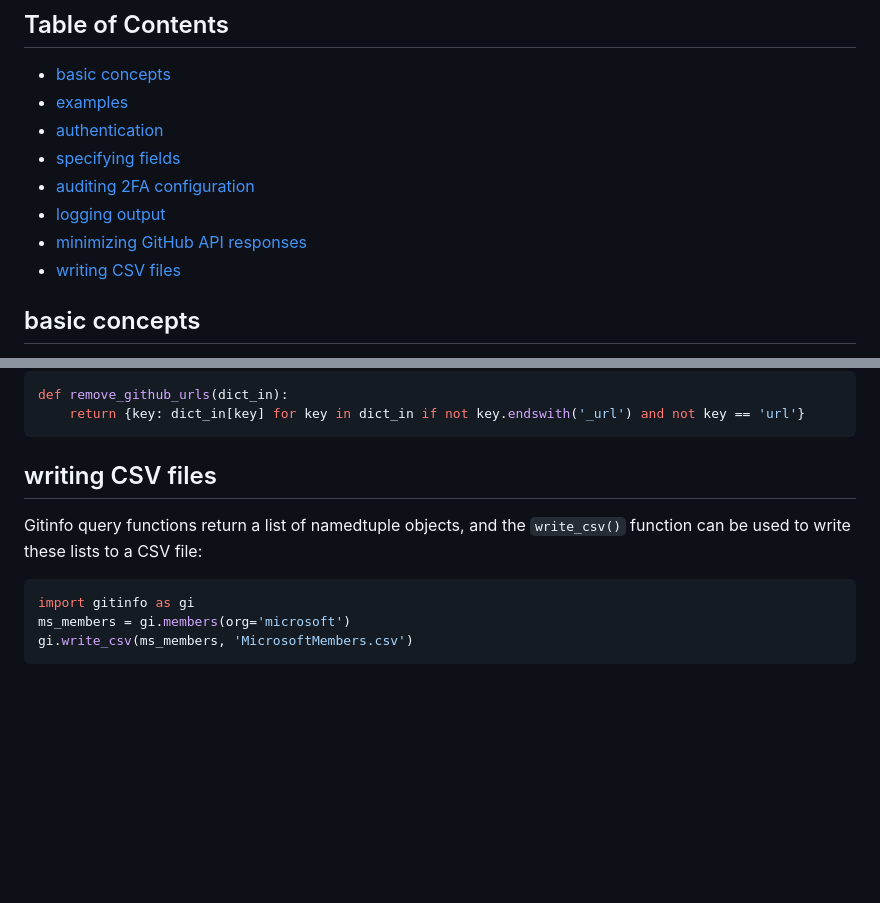
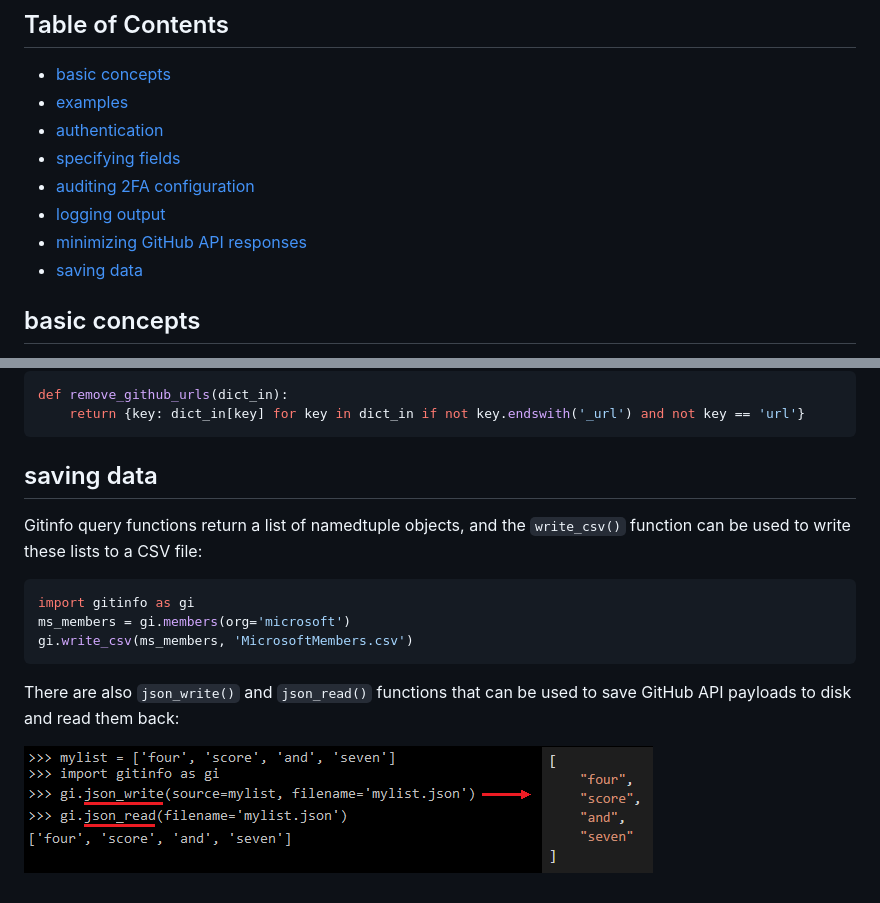
Before and after one commit to dmahugh/github, a Markdown page: overview.md, 2 parts joined by grey strips. Drawn GitHub-style; pictures changed too: images/json_readwrite.png (added); blank space fills up the shorter version.

Commit message:
add json_read/json_write example

````diff
--- a/overview.md
+++ b/overview.md
@@ -11,7 +11,7 @@ This page provides a summary of how to use gitinfo. There is also detailed infor
 * [auditing 2FA configuration](#auditing-2fa-configuration)
 * [logging output](#logging-output)
 * [minimizing GitHub API responses](#minimizing-github-api-responses)
-* [writing CSV files](#writing-csv-files)
+* [saving data](#saving-data)
 
 ## basic concepts
 
@@ -200,7 +200,7 @@ def remove_github_urls(dict_in):
     return {key: dict_in[key] for key in dict_in if not key.endswith('_url') and not key == 'url'}
 ```
 
-## writing CSV files
+## saving data
 Gitinfo query functions return a list of namedtuple objects, and the ```write_csv()``` function can be used to write these lists to a CSV file:
 
 ```python
@@ -208,3 +208,7 @@ import gitinfo as gi
 ms_members = gi.members(org='microsoft')
 gi.write_csv(ms_members, 'MicrosoftMembers.csv')
 ```
+
+There are also ```json_write()``` and ```json_read()``` functions that can be used to save GitHub API payloads to disk and read them back:
+
+![json_readwrite](images/json_readwrite.png)
````
